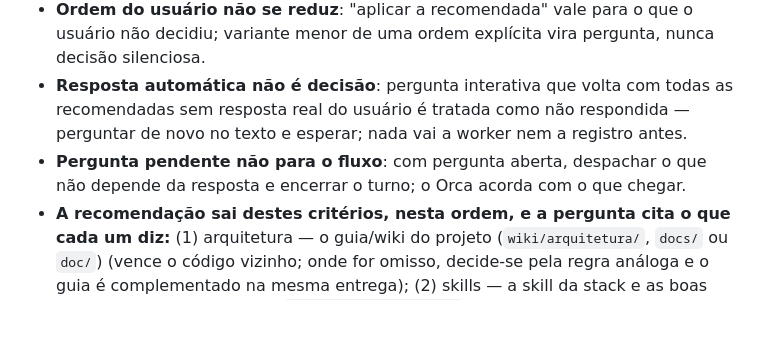
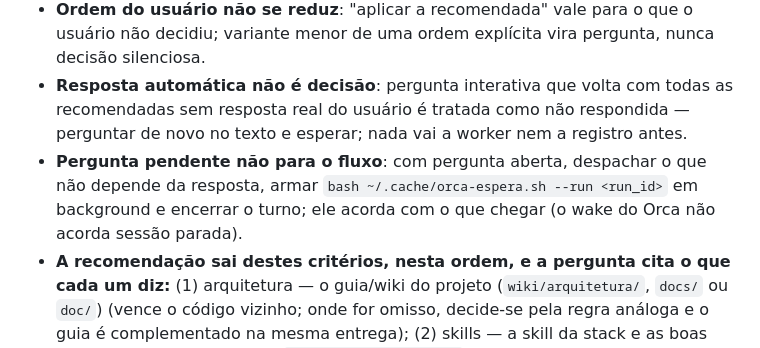
Before and after one commit to VictorStochero/fluxo-orca, a Markdown page: extras/AGENTS.global.md, the part around the change. GitHub-like rendering; blank space fills up the shorter version.

Commit message:
fix(3.0): regra global e delegação mandam armar o orca-espera antes de encerrar o turno

```diff
--- a/extras/AGENTS.global.md
+++ b/extras/AGENTS.global.md
@@ -20,7 +20,7 @@ Skills em `~/.agents/skills` ou no diretório de skills do agente (cópia das sk
 - **Worktree filho do coordenador**: worktree de tarefa nasce filho do worktree da sessão coordenadora (`--parent-worktree path:<coordenador>`), nunca solto.
 - **Ordem do usuário não se reduz**: "aplicar a recomendada" vale para o que o usuário não decidiu; variante menor de uma ordem explícita vira pergunta, nunca decisão silenciosa.
 - **Resposta automática não é decisão**: pergunta interativa que volta com todas as recomendadas sem resposta real do usuário é tratada como não respondida — perguntar de novo no texto e esperar; nada vai a worker nem a registro antes.
-- **Pergunta pendente não para o fluxo**: com pergunta aberta, despachar o que não depende da resposta e encerrar o turno; o Orca acorda com o que chegar.
+- **Pergunta pendente não para o fluxo**: com pergunta aberta, despachar o que não depende da resposta, armar `bash ~/.cache/orca-espera.sh --run <run_id>` em background e encerrar o turno; ele acorda com o que chegar (o wake do Orca não acorda sessão parada).
 - **A recomendação sai destes critérios, nesta ordem, e a pergunta cita o que cada um diz:** (1) arquitetura — o guia/wiki do projeto (`wiki/arquitetura/`, `docs/` ou `doc/`) (vence o código vizinho; onde for omisso, decide-se pela regra análoga e o guia é complementado na mesma entrega); (2) skills — a skill da stack e as boas práticas que ela indica (ex.: `laravel-best-practices`) e as skills do projeto (`.claude/skills`, `.ai/skills`); (3) padrões do framework (ex.: "Laravel way", docs oficiais); (4) ponytail; (5) CLAUDE.md/AGENTS.md do projeto. Dados de produção (consulta só leitura) entram como evidência de risco — quem usa, quanto —, não como critério de arquitetura. Critério que não se aplica é omitido.
 
 ## Como worker do Orca
```
Also changed, not shown: extras/CLAUDE.global.md (+1 -1 lines), skills/delegacao/SKILL.md (+2 -2 lines).
